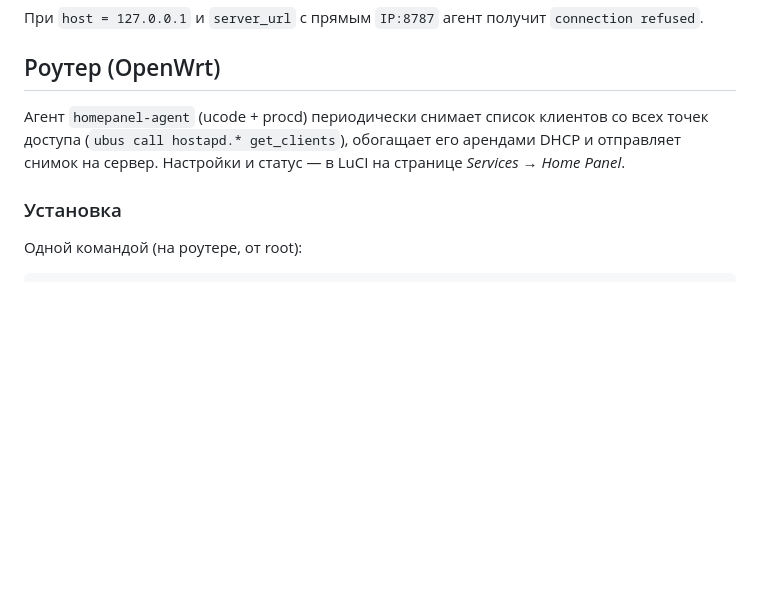
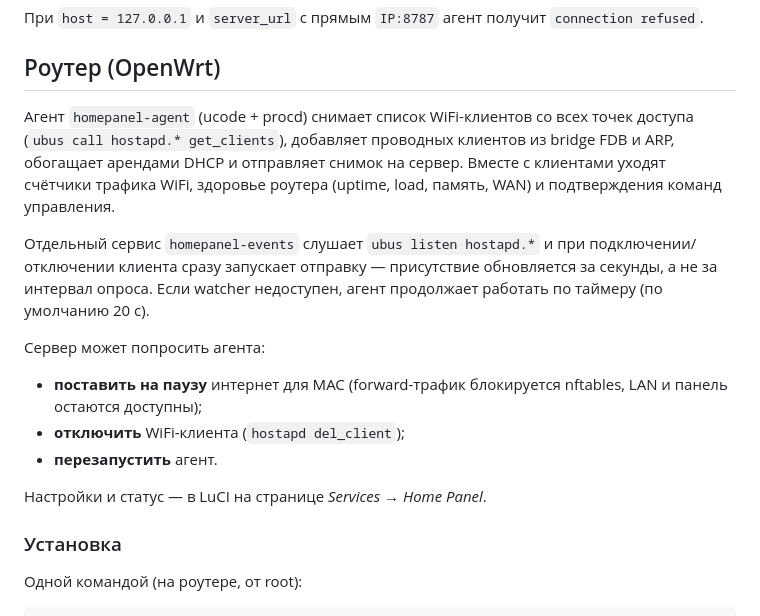
Before and after one commit to itdevlog/homepanel, a Markdown page: README.md, the part around one of its changes. Drawn GitHub-style; blank space fills up the shorter version.

```diff
--- a/README.md
+++ b/README.md
@@ -123,10 +123,25 @@ sudo systemctl enable --now homepanel
 
 ## Роутер (OpenWrt)
 
-Агент `homepanel-agent` (ucode + procd) периодически снимает список клиентов
-со всех точек доступа (`ubus call hostapd.* get_clients`), обогащает его
-арен­дами DHCP и отправляет снимок на сервер. Настройки и статус — в LuCI на
-странице *Services → Home Panel*.
+Агент `homepanel-agent` (ucode + procd) снимает список WiFi-клиентов со всех
+точек доступа (`ubus call hostapd.* get_clients`), добавляет проводных
+клиентов из bridge FDB и ARP, обогащает арендами DHCP и отправляет снимок на
+сервер. Вместе с клиентами уходят счётчики трафика WiFi, здоровье роутера
+(uptime, load, память, WAN) и подтверждения команд управления.
+
+Отдельный сервис `homepanel-events` слушает `ubus listen hostapd.*` и при
+подключении/отключении клиента сразу запускает отправку — присутствие
+обновляется за секунды, а не за интервал опроса. Если watcher недоступен,
+агент продолжает работать по таймеру (по умолчанию 20 с).
+
+Сервер может попросить агента:
+
+- **поставить на паузу** интернет для MAC (forward-трафик блокируется
+  nftables, LAN и панель остаются доступны);
+- **отключить** WiFi-клиента (`hostapd del_client`);
+- **перезапустить** агент.
+
+Настройки и статус — в LuCI на странице *Services → Home Panel*.
 
 ### Установка
 
```
Also changed, not shown: other parts of README.md (+41 -8 lines), docs/router-v2-checklist.md (added, +96 -0 lines).
